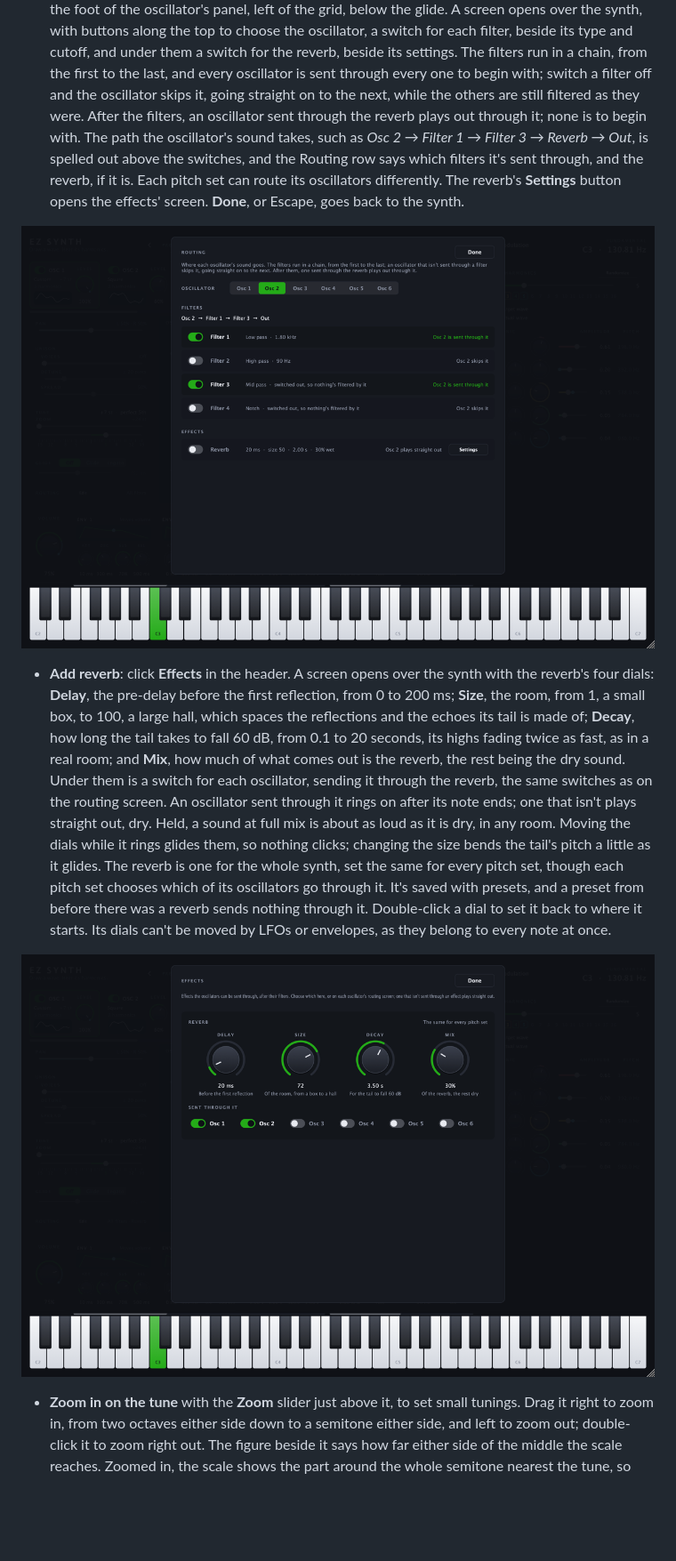
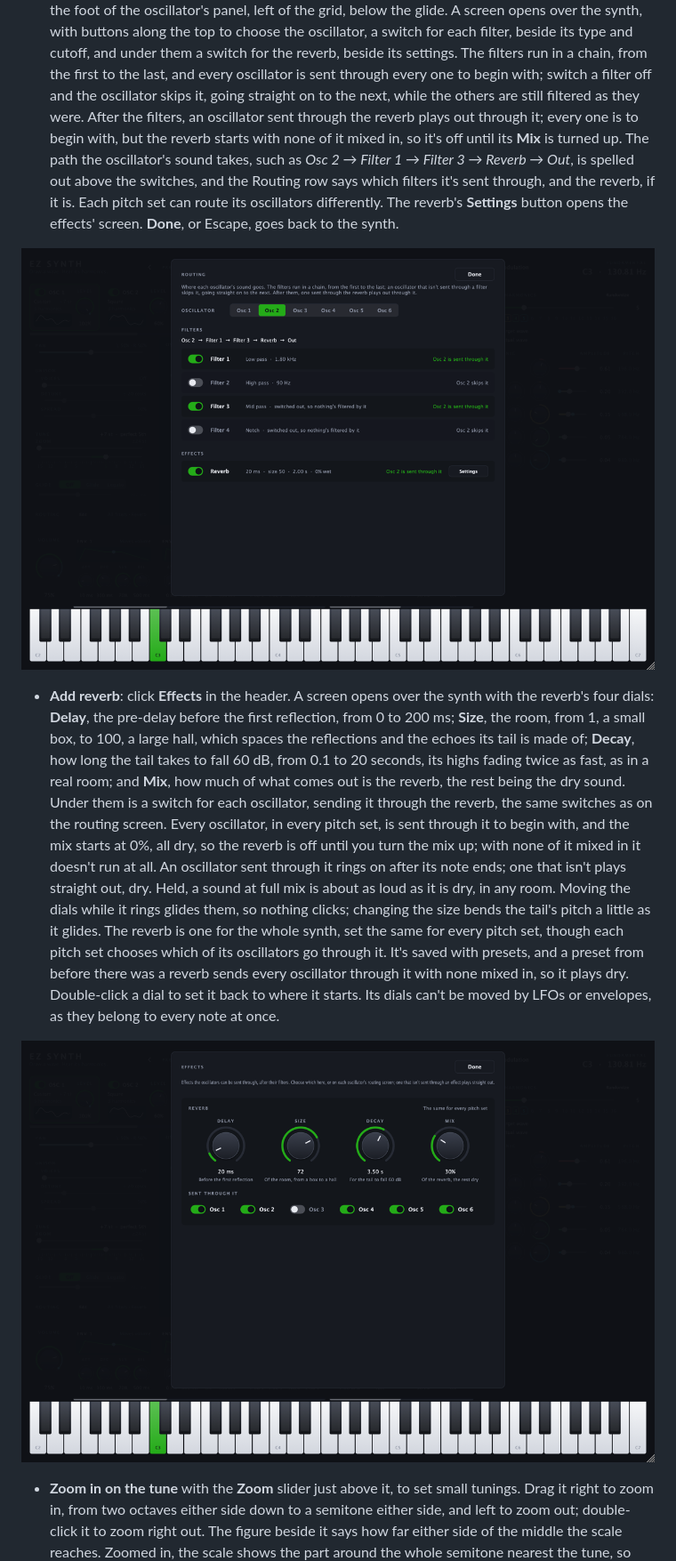
Before and after one commit to ezetter/ez-synth, a Markdown page: README.md, the part around one of its changes. Shown at 89% size. GitHub-like rendering; pictures changed too: docs/images/effects.png, docs/images/routing.png; blank space fills up the shorter version.

```diff
--- a/README.md
+++ b/README.md
@@ -67,8 +67,8 @@ It runs as a standalone Mac app, and as a VST3 or Audio Unit instrument in a DAW
   the reverb, beside its settings. The filters run in a
   chain, from the first to the last, and every oscillator is sent through every one to begin with; switch a
   filter off and the oscillator skips it, going straight on to the next, while the others are still filtered
-  as they were. After the filters, an oscillator sent through the reverb plays out through it; none is to
-  begin with. The path the oscillator's sound takes, such as *Osc 2 → Filter 1 → Filter 3 → Reverb → Out*, is
+  as they were. After the filters, an oscillator sent through the reverb plays out through it; every one is
+  to begin with, but the reverb starts with none of it mixed in, so it's off until its **Mix** is turned up. The path the oscillator's sound takes, such as *Osc 2 → Filter 1 → Filter 3 → Reverb → Out*, is
   spelled out above the switches, and the Routing row says which filters it's sent through, and the reverb,
   if it is. Each pitch set can route its oscillators differently. The reverb's **Settings** button opens the
   effects' screen. **Done**, or Escape, goes back to the synth.
@@ -80,12 +80,15 @@ It runs as a standalone Mac app, and as a VST3 or Audio Unit instrument in a DAW
   box, to 100, a large hall, which spaces the reflections and the echoes its tail is made of; **Decay**, how
   long the tail takes to fall 60 dB, from 0.1 to 20 seconds, its highs fading twice as fast, as in a real
   room; and **Mix**, how much of what comes out is the reverb, the rest being the dry sound. Under them is a
-  switch for each oscillator, sending it through the reverb, the same switches as on the routing screen. An
-  oscillator sent through it rings on after its note ends; one that isn't plays straight out, dry. Held, a
+  switch for each oscillator, sending it through the reverb, the same switches as on the routing screen. Every
+  oscillator, in every pitch set, is sent through it to begin with, and the mix starts at 0%, all dry, so the
+  reverb is off until you turn the mix up; with none of it mixed in it doesn't run at all. An oscillator sent
+  through it rings on after its note ends; one that isn't plays straight out, dry. Held, a
   sound at full mix is about as loud as it is dry, in any room. Moving the dials while it rings glides them,
   so nothing clicks; changing the size bends the tail's pitch a little as it glides. The reverb is one for the
   whole synth, set the same for every pitch set, though each pitch set chooses which of its oscillators go
-  through it. It's saved with presets, and a preset from before there was a reverb sends nothing through it.
+  through it. It's saved with presets, and a preset from before there was a reverb sends every oscillator
+  through it with none mixed in, so it plays dry.
   Double-click a dial to set it back to where it starts. Its dials can't be moved by LFOs or envelopes, as
   they belong to every note at once.
 
```
Also changed, not shown: other parts of README.md (+2 -2 lines), docs/images/drawn-wave.png, docs/images/modulated-controls.png, docs/images/noise.png, docs/images/window.png, 7 other files.
